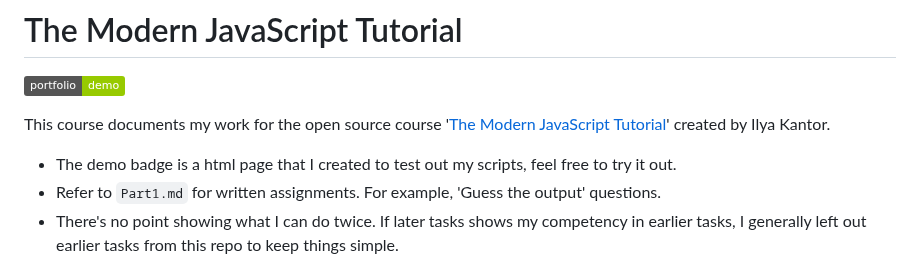
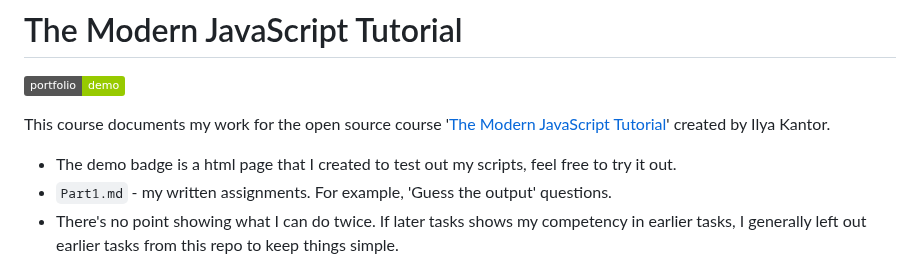
Before and after one commit to p2635/modern-js-tutorial, a Markdown page: README.md, the part around the change. Drawn GitHub-style; badges without logos.

```diff
--- a/README.md
+++ b/README.md
@@ -7,7 +7,7 @@
 This course documents my work for the open source course '[The Modern JavaScript Tutorial](https://javascript.info/)' created by Ilya Kantor.
 
 - The demo badge is a html page that I created to test out my scripts, feel free to try it out.
-- Refer to `Part1.md` for written assignments. For example, 'Guess the output' questions.
+- `Part1.md` - my written assignments. For example, 'Guess the output' questions.
 - There's no point showing what I can do twice. If later tasks shows my competency in earlier tasks, I generally left out earlier tasks from this repo to keep things simple.
 
 # PART 1
```
